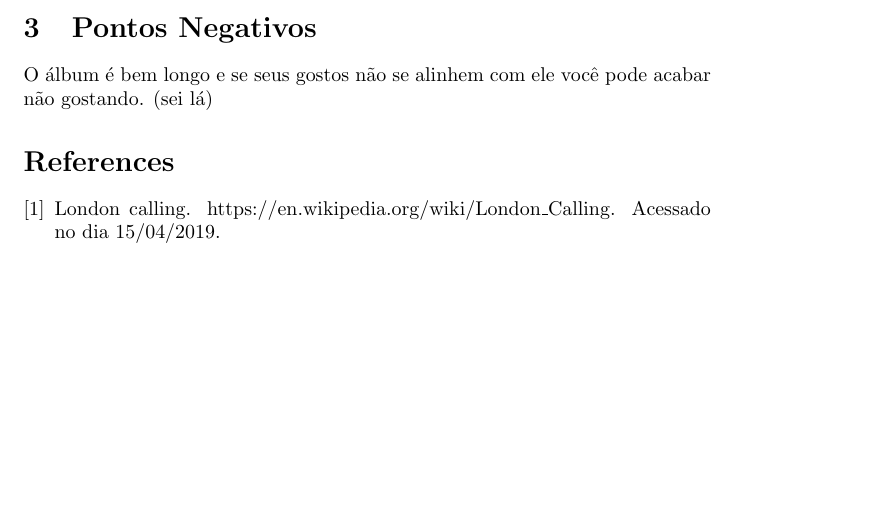
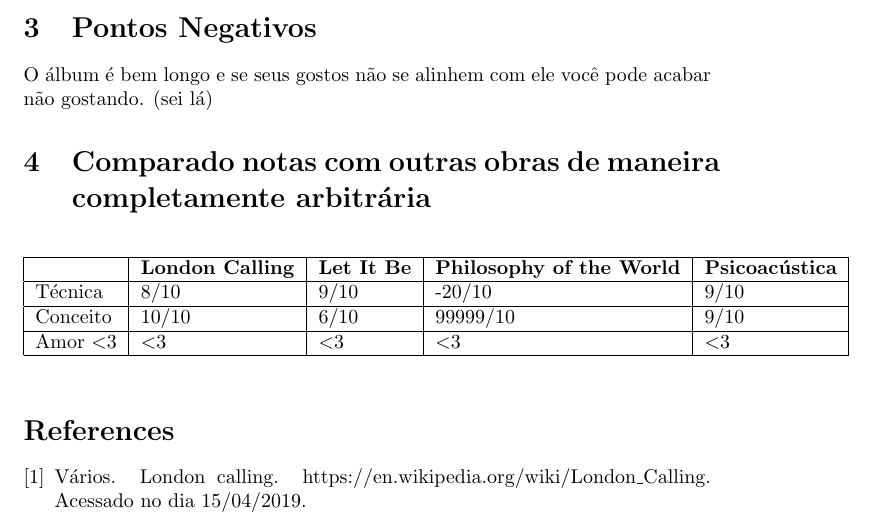
Before and after one commit to aqwer357/Aula-LaTeX---teste, a LaTeX document (main.tex, which reads references.bib): part of page 2 of 2, cut so that both start at the same text, the shorter picture padded with empty space. Compiled offline with pdfLaTeX.

Commit message:
Adicionei o que esqueci

```diff
--- a/main.tex
+++ b/main.tex
@@ -29,6 +29,17 @@ O álbum possui sons extremamente variados e letras surpreendentemente boas, col
 \section{Pontos Negativos}
 O álbum é bem longo e se seus gostos não se alinhem com ele você pode acabar não gostando. (sei lá)
 
+\section{Comparado notas com outras obras de maneira completamente arbitrária}
+\begin{table}[h]
+\begin{tabular}{|l|l|l|l|l|}
+\hline
+\textbf{}         & \textbf{London Calling} & \textbf{Let It Be} & \textbf{Philosophy of the World} & \textbf{Psicoacústica} \\ \hline
+Técnica           & 8/10                    & 9/10               & -20/10                           & 9/10                   \\ \hline
+Conceito          & 10/10                   & 6/10               & 99999/10                         & 9/10                   \\ \hline
+Amor \textless{}3 & \textless{}3            & \textless{}3       & \textless{}3                     & \textless{}3           \\ \hline
+\end{tabular}
+\end{table}
+
 \bibliographystyle{plain}
 \bibliography{references}
 \end{document}
--- a/references.bib
+++ b/references.bib
@@ -8,7 +8,8 @@
 }
 
 @misc{wikipediaLondonCalling,
-  howpublished="\url{https://en.wikipedia.org/wiki/London\_Calling}",
+  howpublished="{https://en.wikipedia.org/wiki/London\_Calling}",
+  author = "Vários",
   title = "London Calling",
   note = "Acessado no dia 15/04/2019"
 }
```
Also changed, not shown: London_Calling.pdf, universe.jpg (added).
